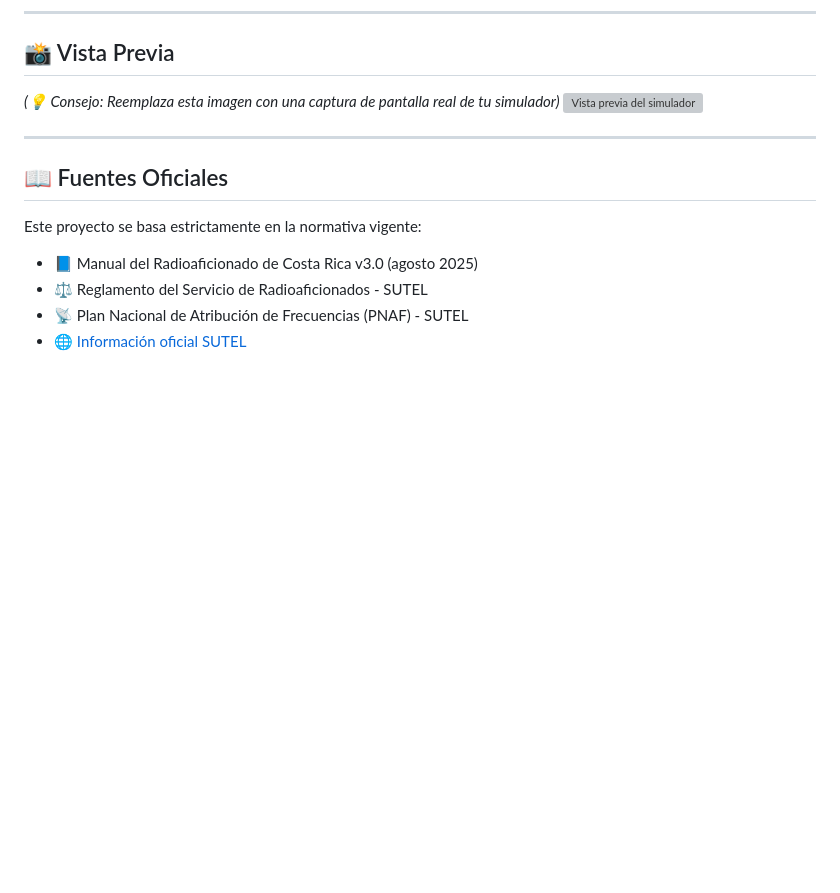
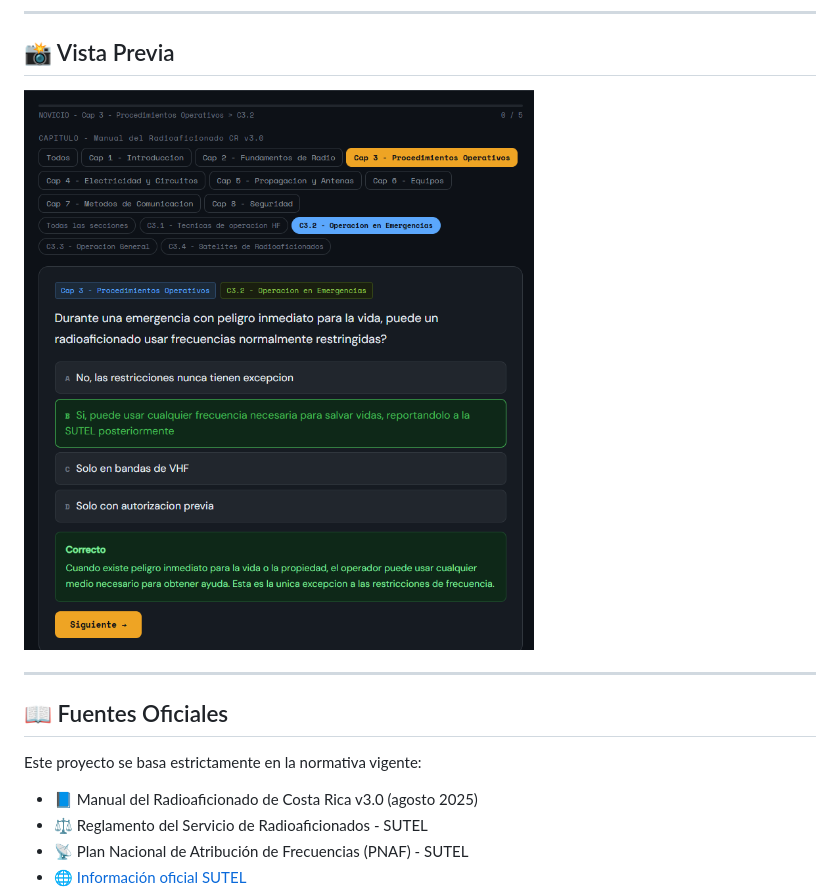
Before and after one commit to ti3wti/examen-tango-india, a Markdown page: README.md, the part around the change. Rendered like a GitHub page; blank space fills up the shorter version; grey boxes are pictures that could not be loaded.

Commit message:
Update simulator preview image in README
Replaced placeholder image with actual screenshot.

```diff
--- a/README.md
+++ b/README.md
@@ -45,8 +45,8 @@
 
 ## 📸 Vista Previa
 
-*(💡 Consejo: Reemplaza esta imagen con una captura de pantalla real de tu simulador)*
-![Vista previa del simulador](https://via.placeholder.com/800x400/16213e/ffffff?text=Captura+de+Pantalla+del+Simulador)
+
+![Vista previa del simulador](captura.png)
 
 ---
 
```
